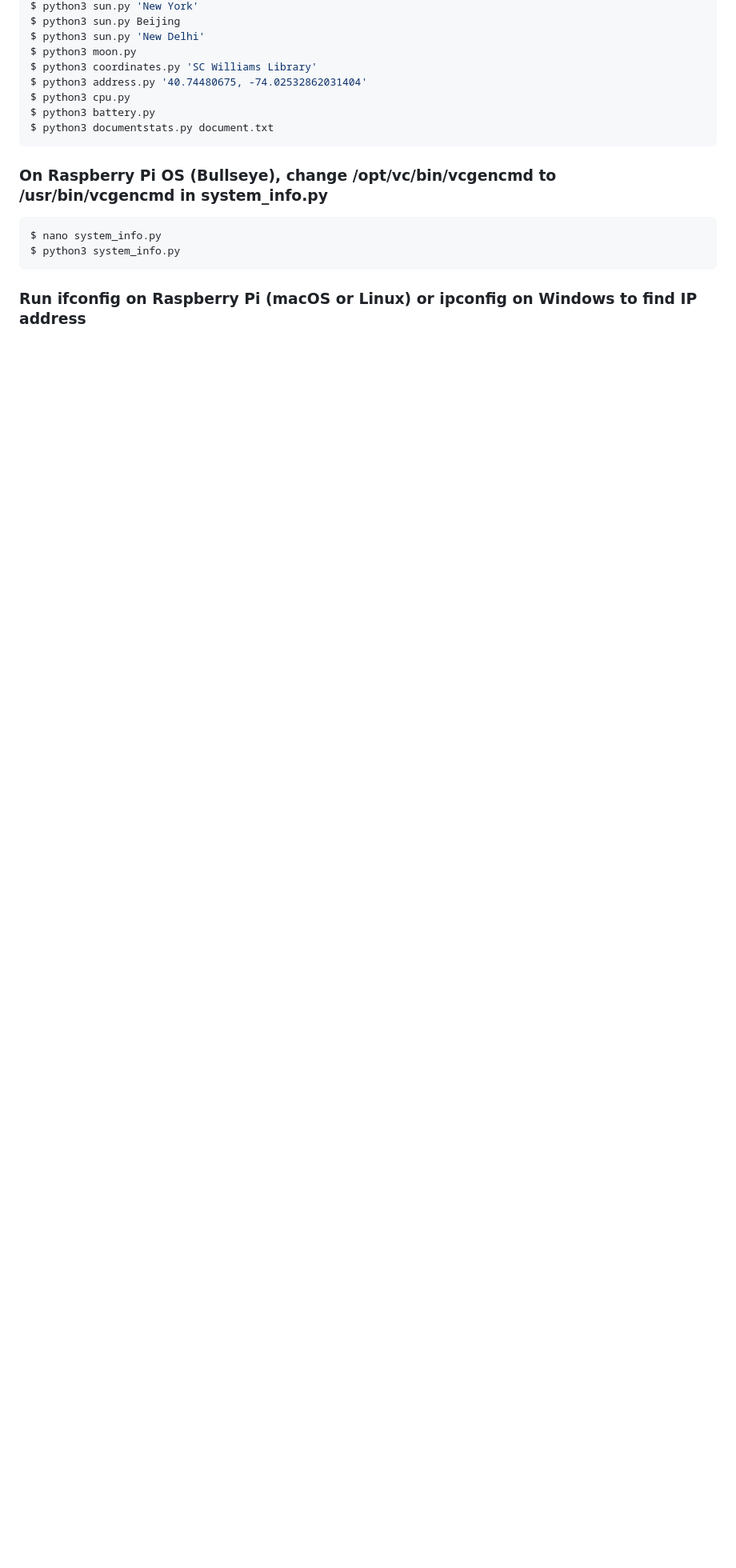
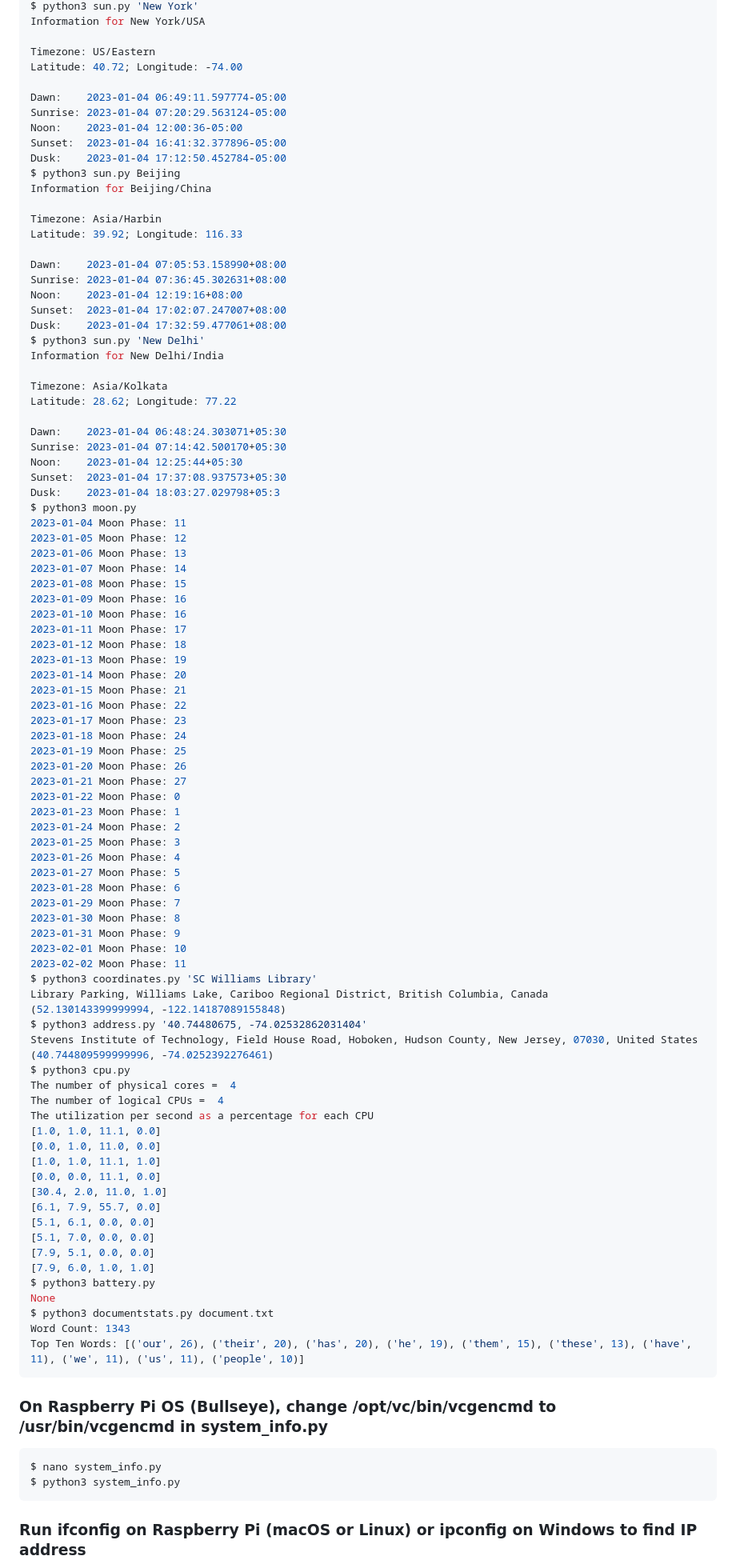
Before and after one commit to jli198/cpe322, a Markdown page: lesson3/README.md, the part around one of its changes. Shown at 80% size. Drawn GitHub-style; blank space fills up the shorter version.

Commit message:
updated lesson3 readme

````diff
--- a/lesson3/README.md
+++ b/lesson3/README.md
@@ -406,12 +442,92 @@ $ python3 time_example.py
 $ python3 sun.py 'New York'
+Information for New York/USA
+
+Timezone: US/Eastern
+Latitude: 40.72; Longitude: -74.00
+
+Dawn:    2023-01-04 06:49:11.597774-05:00
+Sunrise: 2023-01-04 07:20:29.563124-05:00
+Noon:    2023-01-04 12:00:36-05:00
+Sunset:  2023-01-04 16:41:32.377896-05:00
+Dusk:    2023-01-04 17:12:50.452784-05:00
 $ python3 sun.py Beijing
+Information for Beijing/China
+
+Timezone: Asia/Harbin
+Latitude: 39.92; Longitude: 116.33
+
+Dawn:    2023-01-04 07:05:53.158990+08:00
+Sunrise: 2023-01-04 07:36:45.302631+08:00
+Noon:    2023-01-04 12:19:16+08:00
+Sunset:  2023-01-04 17:02:07.247007+08:00
+Dusk:    2023-01-04 17:32:59.477061+08:00
 $ python3 sun.py 'New Delhi'
+Information for New Delhi/India
+
+Timezone: Asia/Kolkata
+Latitude: 28.62; Longitude: 77.22
+
+Dawn:    2023-01-04 06:48:24.303071+05:30
+Sunrise: 2023-01-04 07:14:42.500170+05:30
+Noon:    2023-01-04 12:25:44+05:30
+Sunset:  2023-01-04 17:37:08.937573+05:30
+Dusk:    2023-01-04 18:03:27.029798+05:3
 $ python3 moon.py
+2023-01-04 Moon Phase: 11
+2023-01-05 Moon Phase: 12
+2023-01-06 Moon Phase: 13
+2023-01-07 Moon Phase: 14
+2023-01-08 Moon Phase: 15
+2023-01-09 Moon Phase: 16
+2023-01-10 Moon Phase: 16
+2023-01-11 Moon Phase: 17
+2023-01-12 Moon Phase: 18
+2023-01-13 Moon Phase: 19
+2023-01-14 Moon Phase: 20
+2023-01-15 Moon Phase: 21
+2023-01-16 Moon Phase: 22
+2023-01-17 Moon Phase: 23
+2023-01-18 Moon Phase: 24
+2023-01-19 Moon Phase: 25
+2023-01-20 Moon Phase: 26
+2023-01-21 Moon Phase: 27
+2023-01-22 Moon Phase: 0
+2023-01-23 Moon Phase: 1
+2023-01-24 Moon Phase: 2
+2023-01-25 Moon Phase: 3
+2023-01-26 Moon Phase: 4
+2023-01-27 Moon Phase: 5
+2023-01-28 Moon Phase: 6
+2023-01-29 Moon Phase: 7
+2023-01-30 Moon Phase: 8
+2023-01-31 Moon Phase: 9
+2023-02-01 Moon Phase: 10
+2023-02-02 Moon Phase: 11
 $ python3 coordinates.py 'SC Williams Library'
+Library Parking, Williams Lake, Cariboo Regional District, British Columbia, Canada
+(52.130143399999994, -122.14187089155848)
 $ python3 address.py '40.74480675, -74.02532862031404'
+Stevens Institute of Technology, Field House Road, Hoboken, Hudson County, New Jersey, 07030, United States
+(40.744809599999996, -74.0252392276461)
 $ python3 cpu.py
+The number of physical cores =  4
+The number of logical CPUs =  4
+The utilization per second as a percentage for each CPU
+[1.0, 1.0, 11.1, 0.0]
+[0.0, 1.0, 11.0, 0.0]
+[1.0, 1.0, 11.1, 1.0]
+[0.0, 0.0, 11.1, 0.0]
+[30.4, 2.0, 11.0, 1.0]
+[6.1, 7.9, 55.7, 0.0]
+[5.1, 6.1, 0.0, 0.0]
+[5.1, 7.0, 0.0, 0.0]
+[7.9, 5.1, 0.0, 0.0]
+[7.9, 6.0, 1.0, 1.0]
 $ python3 battery.py
+None
 $ python3 documentstats.py document.txt
+Word Count: 1343
+Top Ten Words: [('our', 26), ('their', 20), ('has', 20), ('he', 19), ('them', 15), ('these', 13), ('have', 11), ('we', 11), ('us', 11), ('people', 10)]
 ```
 ### On Raspberry Pi OS (Bullseye), change /opt/vc/bin/vcgencmd to /usr/bin/vcgencmd in system_info.py
 ```sh
````
Also changed, not shown: other parts of lesson3/README.md (+36 -0 lines).
